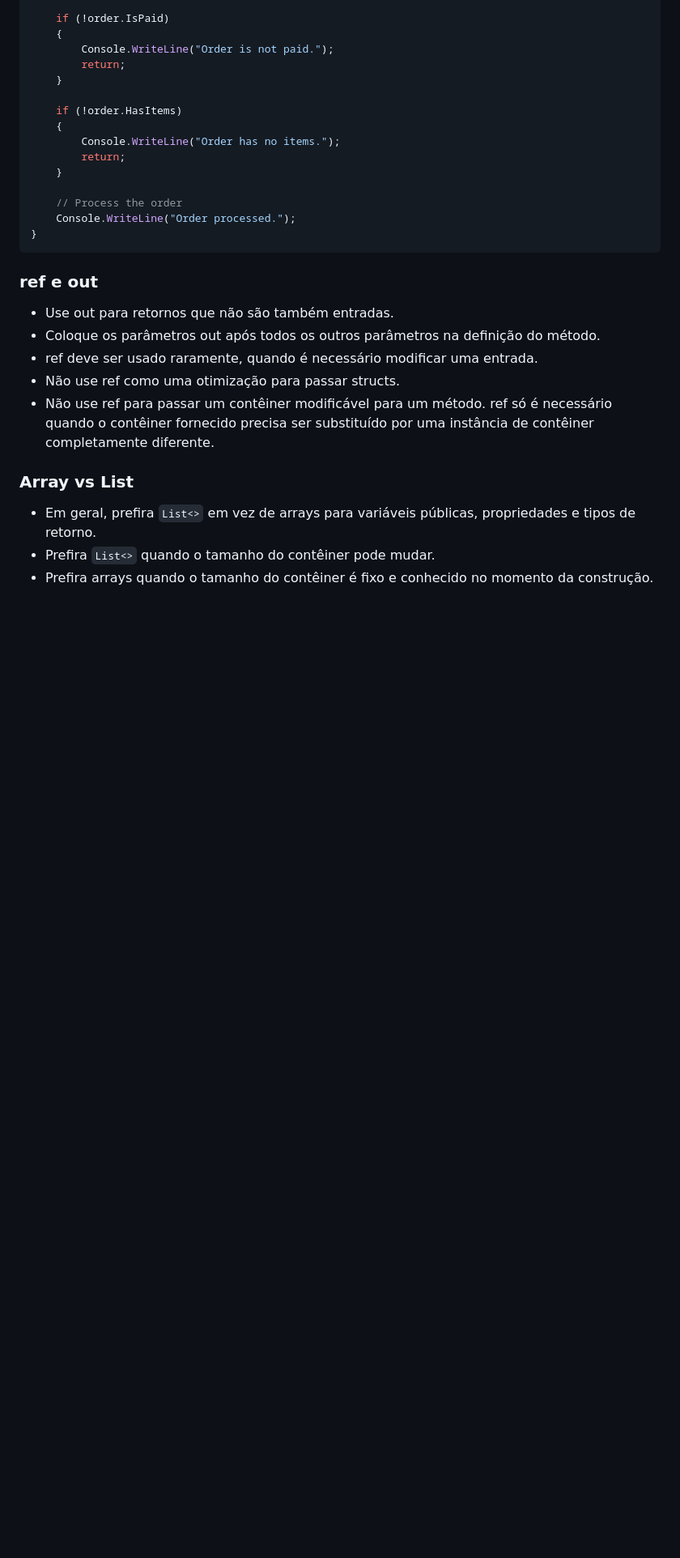
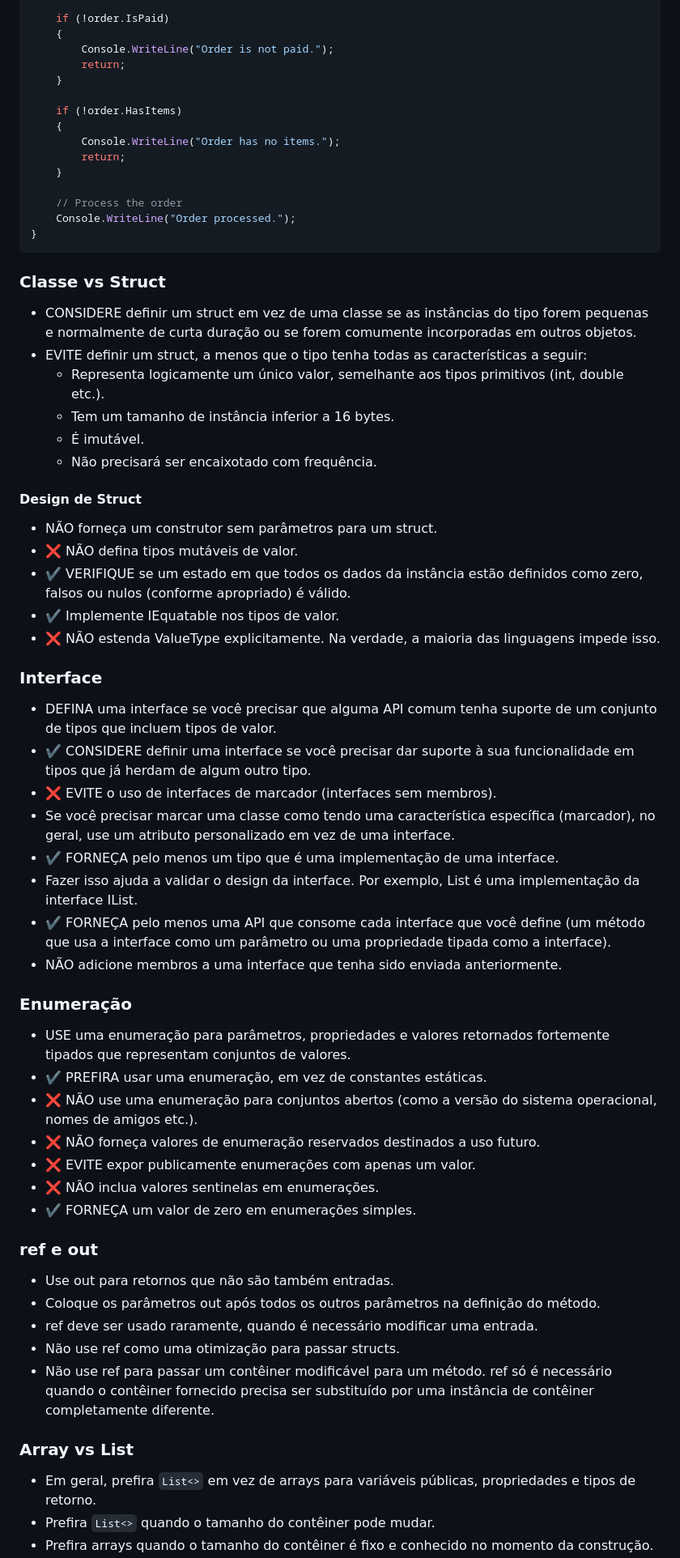
Before and after one commit to franciscodelgaudio/CEASB_StyleGuide, a Markdown page: README.md, the part around one of its changes. Shown at 81% size. Rendered like a GitHub page; blank space fills up the shorter version.

````diff
--- a/README.md
+++ b/README.md
@@ -119,6 +166,44 @@ public void ProcessOrder(Order order)
     Console.WriteLine("Order processed.");
 }
 ```
+### Classe vs Struct
+
+*   CONSIDERE definir um struct em vez de uma classe se as instâncias do tipo forem pequenas e normalmente de curta duração ou se forem comumente incorporadas em outros objetos.
+*   EVITE definir um struct, a menos que o tipo tenha todas as características a seguir:
+    * Representa logicamente um único valor, semelhante aos tipos primitivos (int, double etc.).
+    * Tem um tamanho de instância inferior a 16 bytes.
+    * É imutável.
+    * Não precisará ser encaixotado com frequência.
+
+#### Design de Struct
+
+*   NÃO forneça um construtor sem parâmetros para um struct.
+*   ❌ NÃO defina tipos mutáveis de valor.
+*   ✔️ VERIFIQUE se um estado em que todos os dados da instância estão definidos como zero, falsos ou nulos (conforme apropriado) é válido.
+*   ✔️ Implemente IEquatable<T> nos tipos de valor.
+*   ❌ NÃO estenda ValueType explicitamente. Na verdade, a maioria das linguagens impede isso.
+
+### Interface
+
+*   DEFINA uma interface se você precisar que alguma API comum tenha suporte de um conjunto de tipos que incluem tipos de valor.
+*   ✔️ CONSIDERE definir uma interface se você precisar dar suporte à sua funcionalidade em tipos que já herdam de algum outro tipo.
+*   ❌ EVITE o uso de interfaces de marcador (interfaces sem membros).
+*   Se você precisar marcar uma classe como tendo uma característica específica (marcador), no geral, use um atributo personalizado em vez de uma interface.
+*   ✔️ FORNEÇA pelo menos um tipo que é uma implementação de uma interface.
+*   Fazer isso ajuda a validar o design da interface. Por exemplo, List<T> é uma implementação da interface IList<T>.
+*   ✔️ FORNEÇA pelo menos uma API que consome cada interface que você define (um método que usa a interface como um parâmetro ou uma propriedade tipada como a interface).
+*   NÃO adicione membros a uma interface que tenha sido enviada anteriormente.
+
+### Enumeração
+
+*   USE uma enumeração para parâmetros, propriedades e valores retornados fortemente tipados que representam conjuntos de valores.
+*   ✔️ PREFIRA usar uma enumeração, em vez de constantes estáticas.
+*   ❌ NÃO use uma enumeração para conjuntos abertos (como a versão do sistema operacional, nomes de amigos etc.).
+*   ❌ NÃO forneça valores de enumeração reservados destinados a uso futuro.
+*   ❌ EVITE expor publicamente enumerações com apenas um valor.
+*   ❌ NÃO inclua valores sentinelas em enumerações.
+*   ✔️ FORNEÇA um valor de zero em enumerações simples.
+
 ### ref e out
 
 *   Use out para retornos que não são também entradas.
````
Also changed, not shown: other parts of README.md (+47 -0 lines).
